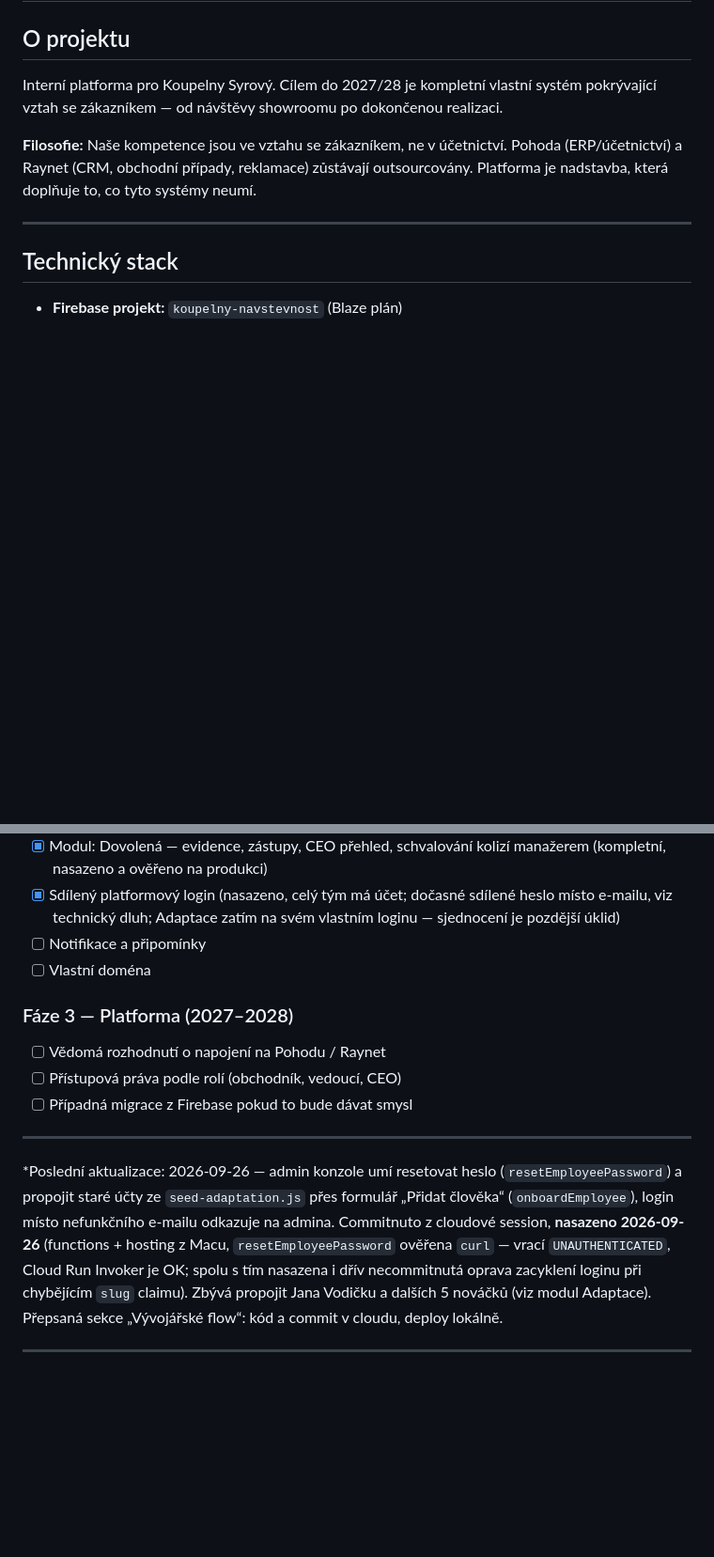
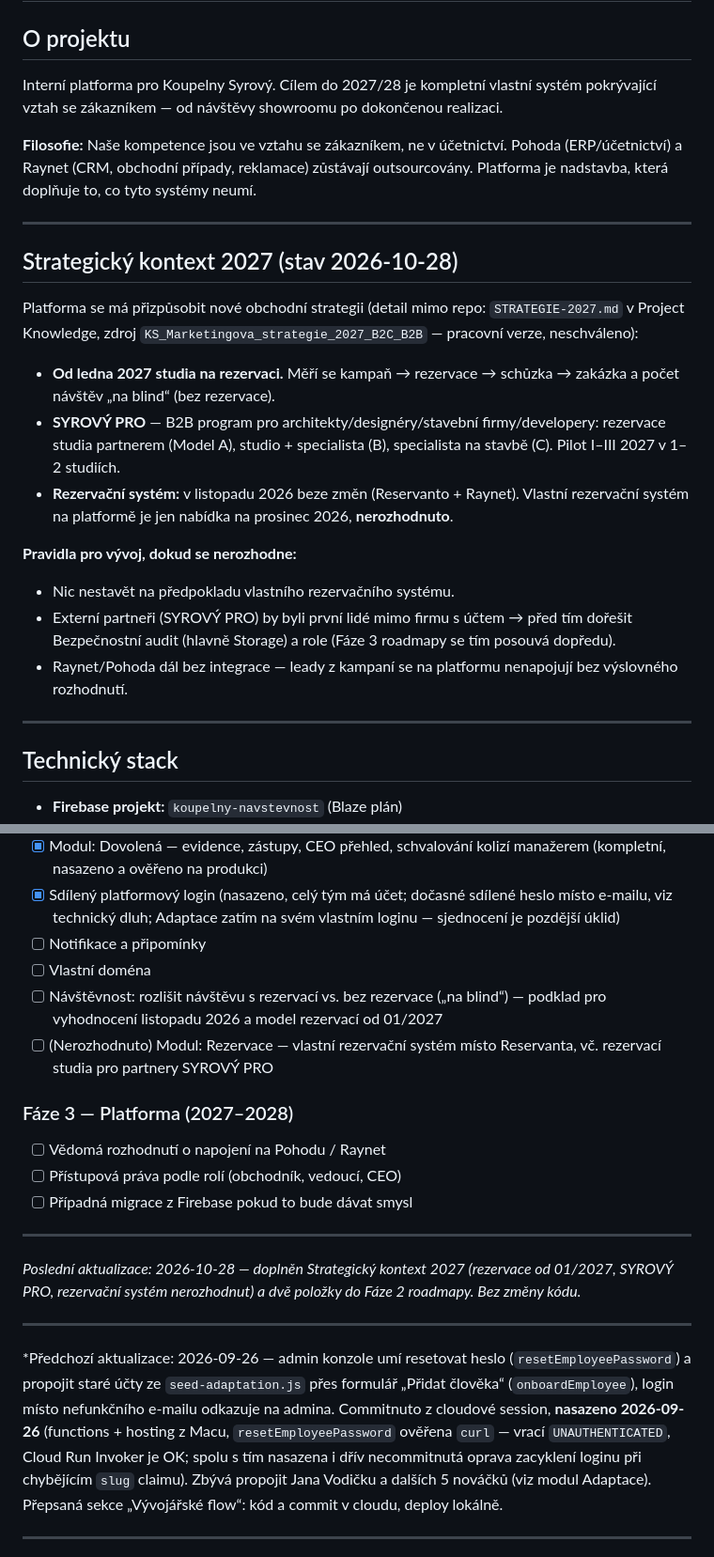
Before and after one commit to Zacileno/koupelny-navstevnost, a Markdown page: CLAUDE.md, 2 parts joined by grey strips. Shown at 94% size. Drawn GitHub-style; blank space fills up the shorter version.

Commit message:
docs: strategický kontext 2027 v CLAUDE.md
Co-Authored-By: Claude Opus 5.5 <noreply@anthropic.com>

```diff
--- a/CLAUDE.md
+++ b/CLAUDE.md
@@ -4,6 +4,21 @@
 Interní platforma pro Koupelny Syrový. Cílem do 2027/28 je kompletní vlastní systém pokrývající vztah se zákazníkem — od návštěvy showroomu po dokončenou realizaci.
 
 **Filosofie:** Naše kompetence jsou ve vztahu se zákazníkem, ne v účetnictví. Pohoda (ERP/účetnictví) a Raynet (CRM, obchodní případy, reklamace) zůstávají outsourcovány. Platforma je nadstavba, která doplňuje to, co tyto systémy neumí.
+
+---
+
+## Strategický kontext 2027 (stav 2026-10-28)
+
+Platforma se má přizpůsobit nové obchodní strategii (detail mimo repo: `STRATEGIE-2027.md` v Project Knowledge, zdroj `KS_Marketingova_strategie_2027_B2C_B2B` — pracovní verze, neschváleno):
+
+- **Od ledna 2027 studia na rezervaci.** Měří se kampaň → rezervace → schůzka → zakázka a počet návštěv „na blind“ (bez rezervace).
+- **SYROVÝ PRO** — B2B program pro architekty/designéry/stavební firmy/developery: rezervace studia partnerem (Model A), studio + specialista (B), specialista na stavbě (C). Pilot I–III 2027 v 1–2 studiích.
+- **Rezervační systém:** v listopadu 2026 beze změn (Reservanto + Raynet). Vlastní rezervační systém na platformě je jen nabídka na prosinec 2026, **nerozhodnuto**.
+
+**Pravidla pro vývoj, dokud se nerozhodne:**
+- Nic nestavět na předpokladu vlastního rezervačního systému.
+- Externí partneři (SYROVÝ PRO) by byli první lidé mimo firmu s účtem → před tím dořešit Bezpečnostní audit (hlavně Storage) a role (Fáze 3 roadmapy se tím posouvá dopředu).
+- Raynet/Pohoda dál bez integrace — leady z kampaní se na platformu nenapojují bez výslovného rozhodnutí.
 
 ---
 
@@ -357,6 +372,8 @@ Zjištěno 2026-09-11 při zakládání `pristupy@zacileno.eu` (viz technické d
 - [x] Sdílený platformový login (nasazeno, celý tým má účet; dočasné sdílené heslo místo e-mailu, viz technický dluh; Adaptace zatím na svém vlastním loginu — sjednocení je pozdější úklid)
 - [ ] Notifikace a připomínky
 - [ ] Vlastní doména
+- [ ] Návštěvnost: rozlišit návštěvu s rezervací vs. bez rezervace („na blind“) — podklad pro vyhodnocení listopadu 2026 a model rezervací od 01/2027
+- [ ] (Nerozhodnuto) Modul: Rezervace — vlastní rezervační systém místo Reservanta, vč. rezervací studia pro partnery SYROVÝ PRO
 
 ### Fáze 3 — Platforma (2027–2028)
 - [ ] Vědomá rozhodnutí o napojení na Pohodu / Raynet
@@ -365,7 +382,11 @@ Zjištěno 2026-09-11 při zakládání `pristupy@zacileno.eu` (viz technické d
 
 ---
 
-*Poslední aktualizace: 2026-09-26 — admin konzole umí resetovat heslo (`resetEmployeePassword`) a propojit staré účty ze `seed-adaptation.js` přes formulář „Přidat člověka“ (`onboardEmployee`), login místo nefunkčního e-mailu odkazuje na admina. Commitnuto z cloudové session, **nasazeno 2026-09-26** (functions + hosting z Macu, `resetEmployeePassword` ověřena `curl` — vrací `UNAUTHENTICATED`, Cloud Run Invoker je OK; spolu s tím nasazena i dřív necommitnutá oprava zacyklení loginu při chybějícím `slug` claimu). Zbývá propojit Jana Vodičku a dalších 5 nováčků (viz modul Adaptace). Přepsaná sekce „Vývojářské flow“: kód a commit v cloudu, deploy lokálně.
+*Poslední aktualizace: 2026-10-28 — doplněn Strategický kontext 2027 (rezervace od 01/2027, SYROVÝ PRO, rezervační systém nerozhodnut) a dvě položky do Fáze 2 roadmapy. Bez změny kódu.*
+
+---
+
+*Předchozí aktualizace: 2026-09-26 — admin konzole umí resetovat heslo (`resetEmployeePassword`) a propojit staré účty ze `seed-adaptation.js` přes formulář „Přidat člověka“ (`onboardEmployee`), login místo nefunkčního e-mailu odkazuje na admina. Commitnuto z cloudové session, **nasazeno 2026-09-26** (functions + hosting z Macu, `resetEmployeePassword` ověřena `curl` — vrací `UNAUTHENTICATED`, Cloud Run Invoker je OK; spolu s tím nasazena i dřív necommitnutá oprava zacyklení loginu při chybějícím `slug` claimu). Zbývá propojit Jana Vodičku a dalších 5 nováčků (viz modul Adaptace). Přepsaná sekce „Vývojářské flow“: kód a commit v cloudu, deploy lokálně.
 
 ---
 
```
Also changed, not shown: other parts of CLAUDE.md (+1 -1 lines).
